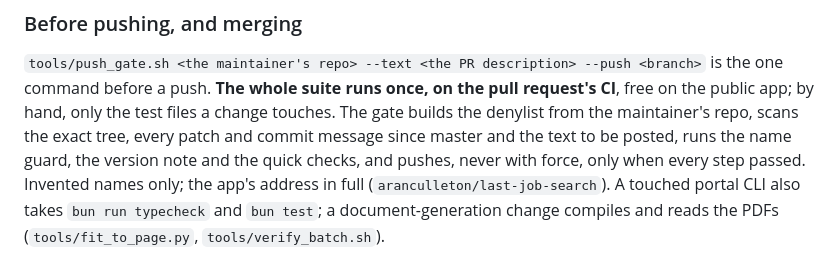
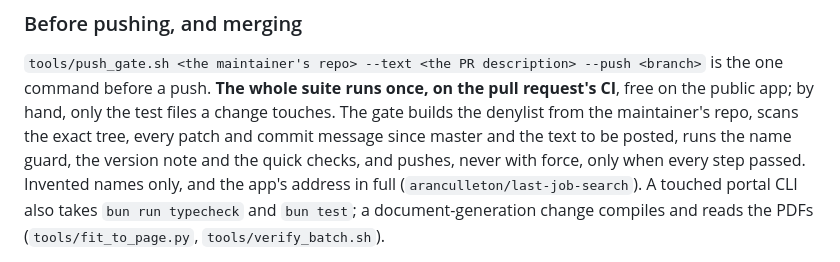
Before and after one commit to aranculleton/last-job-search, a Markdown page: MAINTAINING.md, the part around the change. Rendered like a GitHub page.

Commit message:
MAINTAINING: keep one command on one line
Co-Authored-By: Claude Opus 5.5 <noreply@anthropic.com>
Claude-Session: https://claude.ai/code/session_019nr4Jnw6RCxBgssgDWDKsJ

```diff
--- a/MAINTAINING.md
+++ b/MAINTAINING.md
@@ -70,9 +70,9 @@ the one command before a push. **The whole suite runs once, on the pull request'
 on the public app; by hand, only the test files a change touches. The gate builds the
 denylist from the maintainer's repo, scans the exact tree, every patch and commit message
 since master and the text to be posted, runs the name guard, the version note and the quick
-checks, and pushes, never with force, only when every step passed. Invented names only; the
-app's address in full (`aranculleton/last-job-search`). A touched portal CLI also takes `bun
-run typecheck` and `bun test`; a document-generation change compiles and reads the PDFs
+checks, and pushes, never with force, only when every step passed. Invented names only, and
+the app's address in full (`aranculleton/last-job-search`). A touched portal CLI also takes
+`bun run typecheck` and `bun test`; a document-generation change compiles and reads the PDFs
 (`tools/fit_to_page.py`, `tools/verify_batch.sh`).
 
 - **`Fast checks` is the one check a merge waits for**: master's ruleset requires it and
```
